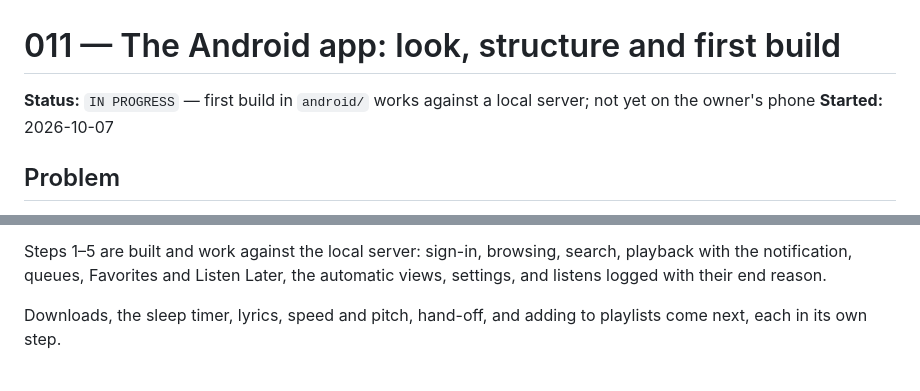
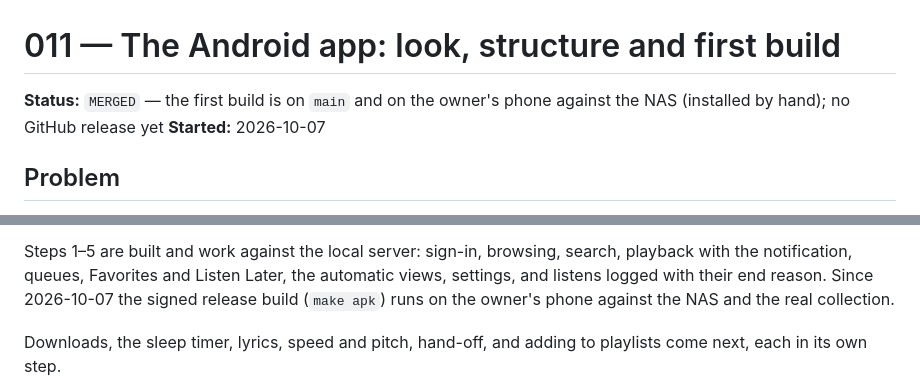
Before and after one commit to vivekg7/dhun, a Markdown page: docs/plans/011_android_app.md, 2 parts joined by grey strips. Rendered like a GitHub page.

Commit message:
Mark plan 011 merged: the first build runs on the owner's phone
The status still said the app had only met the local dev server. It has
been on main and on the owner's phone against the NAS since 2026-10-07.
It stays short of RELEASED because no GitHub release exists yet.

```diff
--- a/docs/plans/011_android_app.md
+++ b/docs/plans/011_android_app.md
@@ -1,6 +1,6 @@
 # 011 — The Android app: look, structure and first build
 
-**Status:** `IN PROGRESS` — first build in `android/` works against a local server; not yet on the owner's phone
+**Status:** `MERGED` — the first build is on `main` and on the owner's phone against the NAS (installed by hand); no GitHub release yet
 **Started:** 2026-10-07
 
 ## Problem
@@ -146,6 +146,8 @@ What the first build contains, in order:
 Steps 1–5 are built and work against the local server: sign-in, browsing,
 search, playback with the notification, queues, Favorites and Listen Later,
 the automatic views, settings, and listens logged with their end reason.
+Since 2026-10-07 the signed release build (`make apk`) runs on the owner's
+phone against the NAS and the real collection.
 
 Downloads, the sleep timer, lyrics, speed and pitch, hand-off, and adding
 to playlists come next, each in its own step.
```
Also changed, not shown: docs/plans/README.md (+1 -1 lines).
